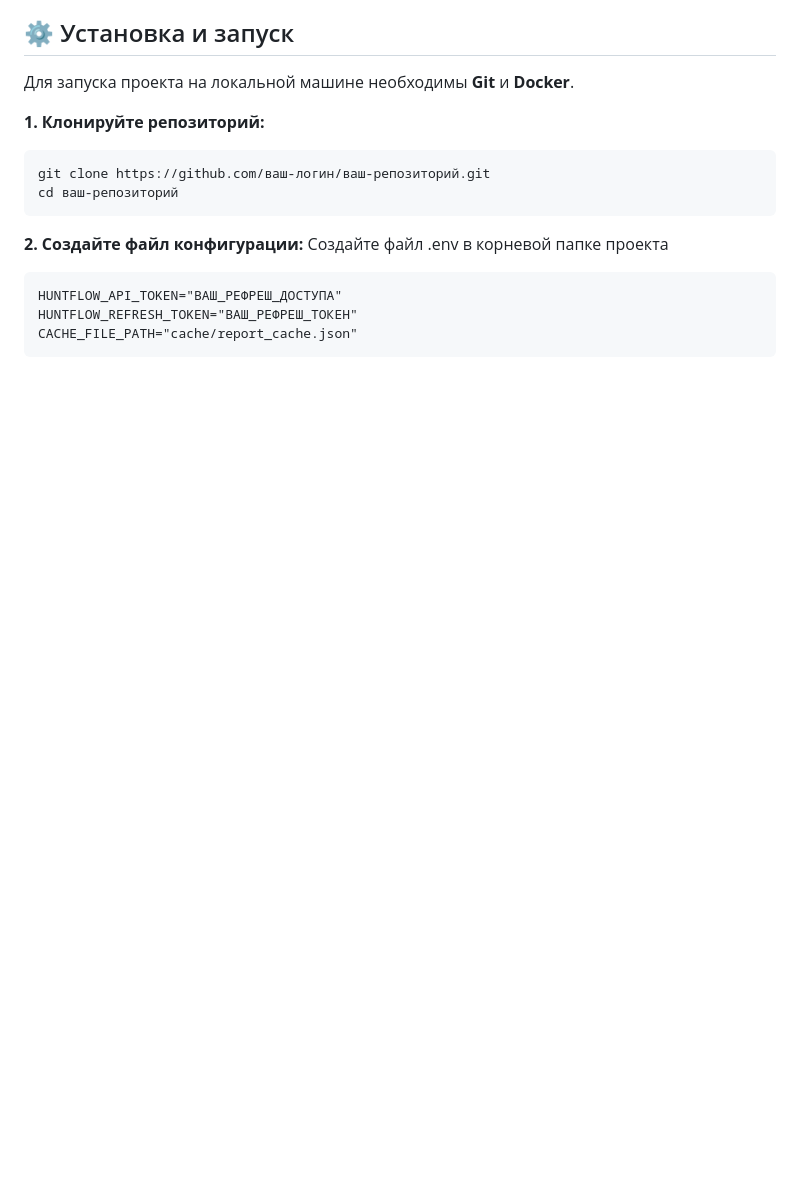
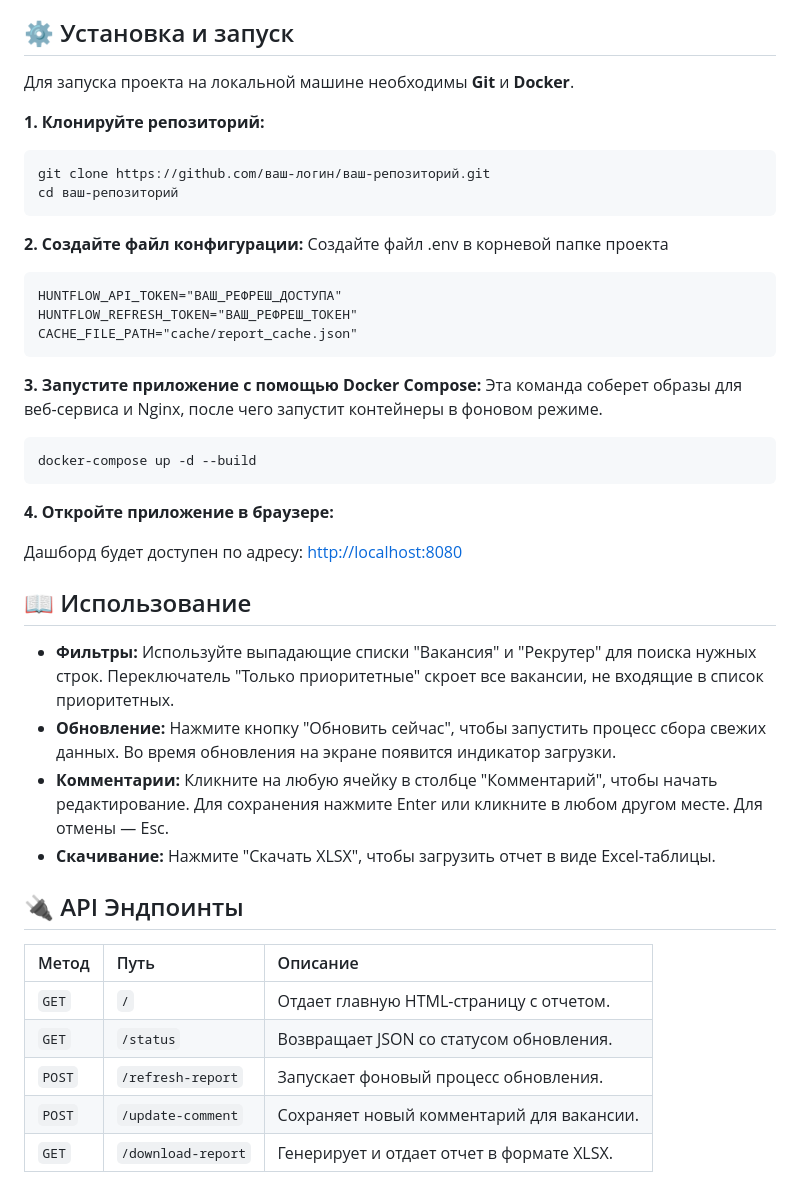
Before and after one commit to rxeside/HiringReportAutomation, a Markdown page: README.md, the part around the change. Rendered like a GitHub page; blank space fills up the shorter version.

````diff
--- a/README.md
+++ b/README.md
@@ -55,3 +55,30 @@ HUNTFLOW_API_TOKEN="ВАШ_РЕФРЕШ_ДОСТУПА"
 HUNTFLOW_REFRESH_TOKEN="ВАШ_РЕФРЕШ_ТОКЕН"
 CACHE_FILE_PATH="cache/report_cache.json"
 ```
+
+**3. Запустите приложение с помощью Docker Compose:**
+Эта команда соберет образы для веб-сервиса и Nginx, после чего запустит контейнеры в фоновом режиме.
+```
+docker-compose up -d --build
+```
+
+**4. Откройте приложение в браузере:**
+
+Дашборд будет доступен по адресу: [http://localhost:8080](http://localhost:8080)
+
+## 📖 Использование
+
+*   **Фильтры:** Используйте выпадающие списки "Вакансия" и "Рекрутер" для поиска нужных строк. Переключатель "Только приоритетные" скроет все вакансии, не входящие в список приоритетных.
+*   **Обновление:** Нажмите кнопку "Обновить сейчас", чтобы запустить процесс сбора свежих данных. Во время обновления на экране появится индикатор загрузки.
+*   **Комментарии:** Кликните на любую ячейку в столбце "Комментарий", чтобы начать редактирование. Для сохранения нажмите Enter или кликните в любом другом месте. Для отмены — Esc.
+*   **Скачивание:** Нажмите "Скачать XLSX", чтобы загрузить отчет в виде Excel-таблицы.
+
+## 🔌 API Эндпоинты
+
+| Метод | Путь                 | Описание                                  |
+| :---- | :------------------- | :---------------------------------------- |
+| `GET` | `/`                  | Отдает главную HTML-страницу с отчетом.   |
+| `GET` | `/status`            | Возвращает JSON со статусом обновления.   |
+| `POST`| `/refresh-report`    | Запускает фоновый процесс обновления.     |
+| `POST`| `/update-comment`    | Сохраняет новый комментарий для вакансии. |
+| `GET` | `/download-report`   | Генерирует и отдает отчет в формате XLSX.|
````
